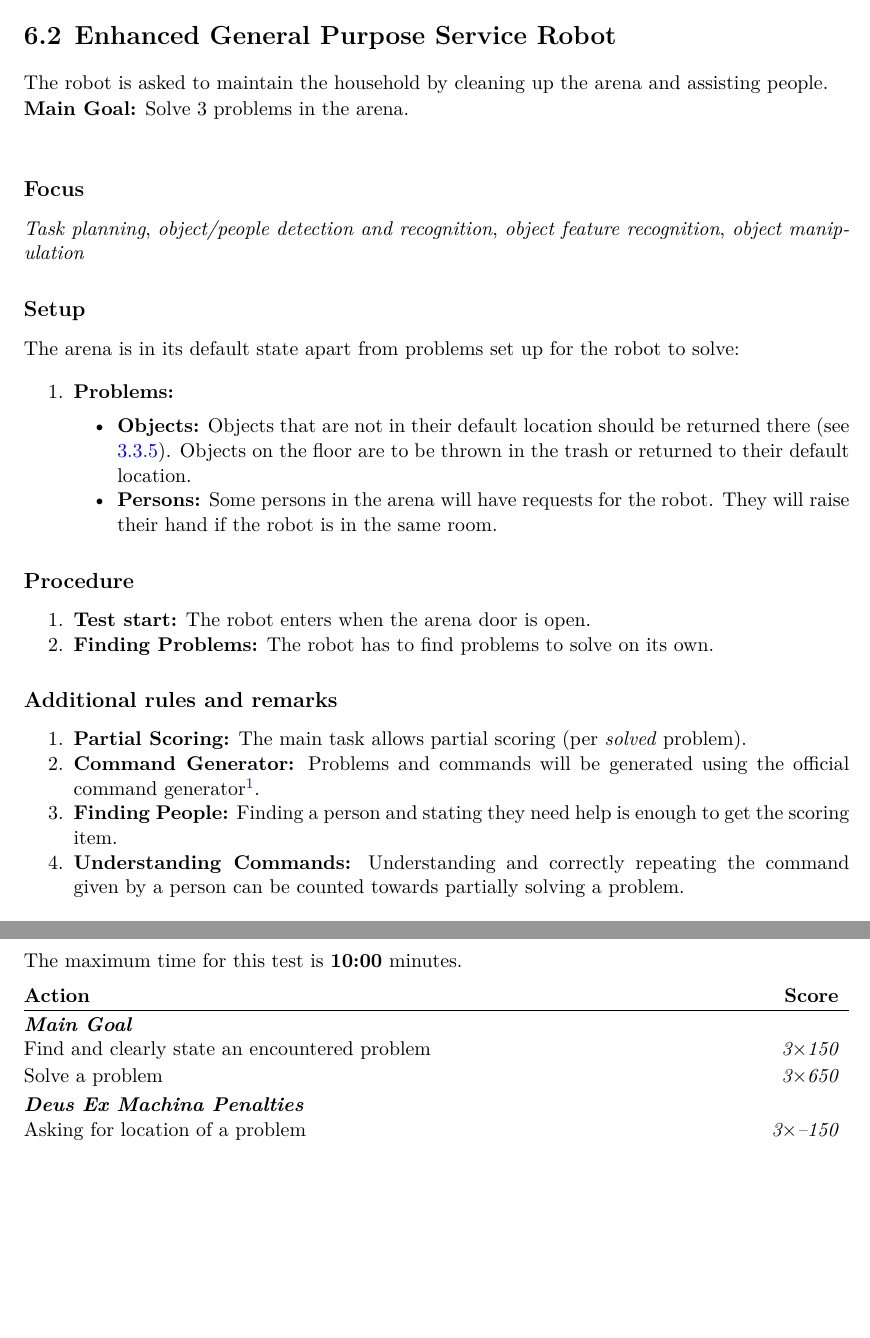
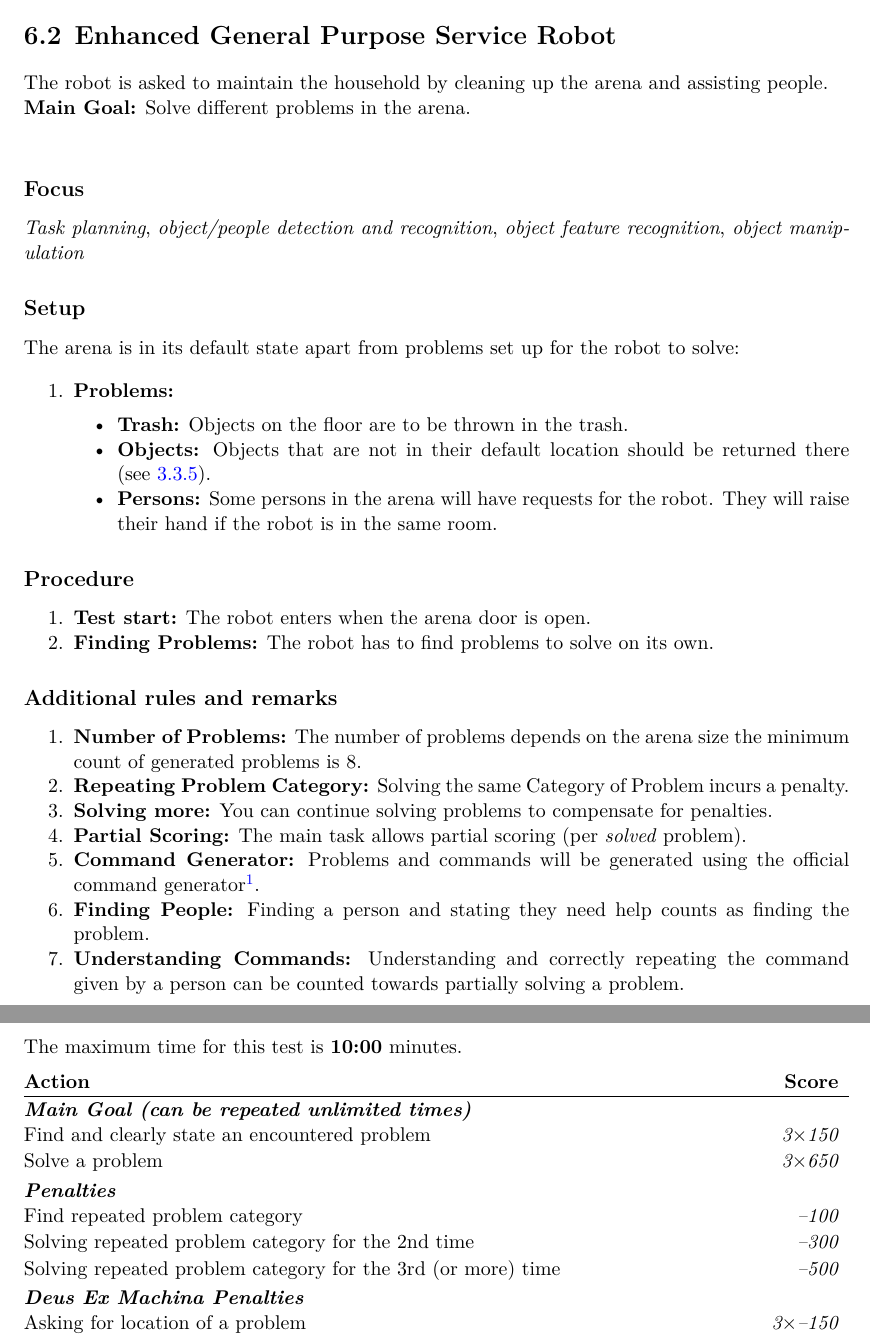
Before and after one commit to RoboCupAtHome/RuleBook, a LaTeX thesis (documents/rulebook.tex, which reads scoresheets/EGPSR.tex, setup/macros_scoresheets.tex, tasks/EGPSR.tex): two parts of pages 62 and 63 of 74, joined at a grey line, cut so that both start at the same text, the shorter picture padded with empty space. Compiled offline with XeLaTeX.

Commit message:
higher number of problems for egpsr

```diff
--- a/scoresheets/EGPSR.tex
+++ b/scoresheets/EGPSR.tex
@@ -1,13 +1,28 @@
 \begin{scorelist}[timelimit=10]
-	\scoreheading{Main Goal}
+	\scoreheading{Main Goal (can be repeated unlimited times)}
 	\scoreitem[3]{150}{Find and clearly state an encountered problem}
 	\scoreitem[3]{650}{Solve a problem}
 
+	\scoreheading{Penalties}
+	\penaltyitem[1]{100}{Find repeated problem category}
+	\penaltyitem[1]{300}{Solving repeated problem category for the 2nd time}
+	\penaltyitem[1]{500}{Solving repeated problem category for the 3rd (or more) time}
 
 	\scoreheading{Deus Ex Machina Penalties}
 	\penaltyitem[3]{150}{Asking for location of a problem}
-	\penaltyitem[3]{650}{Instructing a human to perform parts of the task will apply a percentage penalty according to similar penalties in other Stage II tests.}
+	\penaltyitem[3]{650}{
+		Instructing a human to perform parts of the task will apply a \\
+		percentage penalty according to similar penalties in other \\
+		Stage II tests.
+		}
+
 \end{scorelist}
+
+\ifShortScoresheet{}{
+	\textbf{Referee Information:}
+	Note each problem (category, item, location) and mark if they are stated by the robot in remarks
+}%
+
 
 
 % Local Variables:
--- a/setup/macros_scoresheets.tex
+++ b/setup/macros_scoresheets.tex
@@ -59,7 +59,7 @@
 \newcommand{\firstTryColumnCaption}{First try}
 
 % Sets the second column's name for referee scoring when \attempts=2
-\newcommand{\secondTryColumnCaption}{Restart}
+\newcommand{\secondTryColumnCaption}{Second try}
 
 % Sets the name of the column for referee scoring when \attempts=1
 \newcommand{\firstColumnCaption}{Action}
--- a/tasks/EGPSR.tex
+++ b/tasks/EGPSR.tex
@@ -1,9 +1,8 @@
-\section{Enhanced General Purpose Service Robot}
-\label{test:egpsr}
+\section{Enhanced General Purpose Service Robot}\label{test:egpsr}
 The robot is asked to maintain the household by cleaning up the arena and assisting people.
 
 
-\noindent \textbf{Main Goal:} Solve 3 problems in the arena.\\
+\noindent \textbf{Main Goal:} Solve different problems in the arena.\\
 
 
 \subsection*{Focus}
@@ -18,7 +17,8 @@ The arena is in its default state apart from problems set up for the robot to so
 \begin{enumerate}
     \item \textbf{Problems:}
 		\begin{itemize}
-			\item \textbf{Objects:} Objects that are not in their default location should be returned there (see \ref{rule:scenario_objects}). Objects on the floor are to be thrown in the trash or returned to their default location.
+			\item \textbf{Trash:} Objects on the floor are to be thrown in the trash.
+			\item \textbf{Objects:} Objects that are not in their default location should be returned there (see~\ref{rule:scenario_objects}).
 			\item \textbf{Persons:} Some persons in the arena will have requests for the robot. They will raise their hand if the robot is in the same room.
 		\end{itemize}
 \end{enumerate}
@@ -39,10 +39,12 @@ The arena is in its default state apart from problems set up for the robot to so
 % %% %%%%%%%%%%%%%%%%%%%%%%%%%%%%%%%%%%%%%%%%%%%%%%%%%%%%%%
 \subsection*{Additional rules and remarks}
 \begin{enumerate}[nosep]
+	\item \textbf{Number of Problems:} The number of problems depends on the arena size the minimum count of generated problems is 8.
+	\item \textbf{Repeating Problem Category:} Solving the same Category of Problem incurs a penalty.
+	\item \textbf{Solving more:} You can continue solving problems to compensate for penalties.
 	\item \textbf{Partial Scoring:} The main task allows partial scoring (per \emph{solved} problem).
-
 	\item \textbf{Command Generator:} Problems and commands will be generated using the official command generator\footnote{\url{https://github.com/johaq/CommandGenerator}}.
-	\item \textbf{Finding People:} Finding a person and stating they need help is enough to get the scoring item.
+	\item \textbf{Finding People:} Finding a person and stating they need help counts as finding the problem.
 	\item \textbf{Understanding Commands:} Understanding and correctly repeating the command given by a person can be counted towards partially solving a problem.
 \end{enumerate}
 
```
